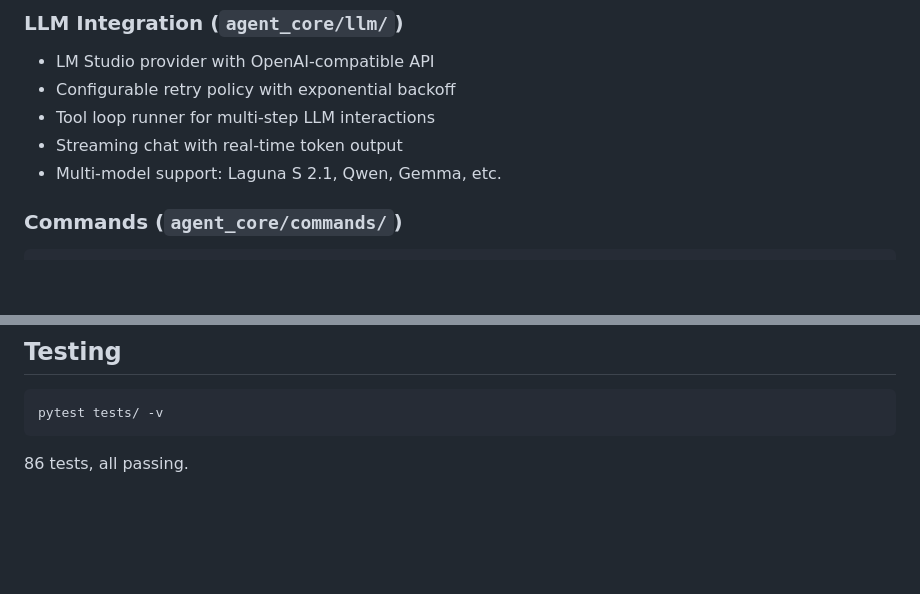
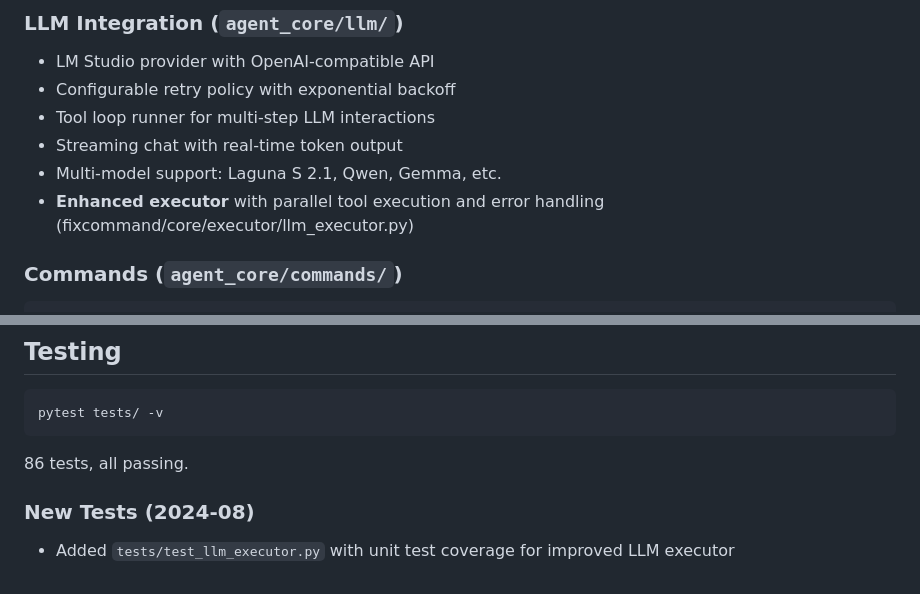
Before and after one commit to holgerkpedersen/Agent1, a Markdown page: README.md, 2 parts joined by grey strips. Drawn GitHub-style; blank space fills up the shorter version.

Commit message:
Update docs to reflect new improvements and tests

````diff
--- a/README.md
+++ b/README.md
@@ -17,6 +17,7 @@ Python AI agent framework with LLM integration, tool execution, workspace manage
 - Tool loop runner for multi-step LLM interactions
 - Streaming chat with real-time token output
 - Multi-model support: Laguna S 2.1, Qwen, Gemma, etc.
+- **Enhanced executor** with parallel tool execution and error handling (fixcommand/core/executor/llm_executor.py)
 
 ### Commands (`agent_core/commands/`)
 ```
@@ -210,5 +211,7 @@ OPENAI_API_KEY=your-key
 ```bash
 pytest tests/ -v
 ```
+86 tests, all passing.
 
-86 tests, all passing.
+### New Tests (2024-08)
+- Added `tests/test_llm_executor.py` with unit test coverage for improved LLM executor
````
